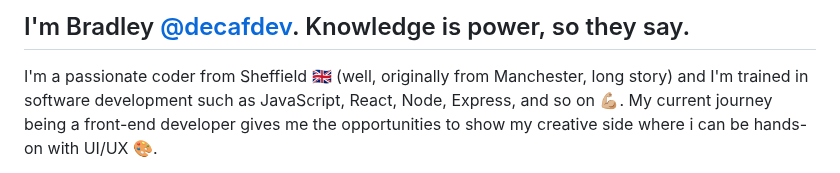
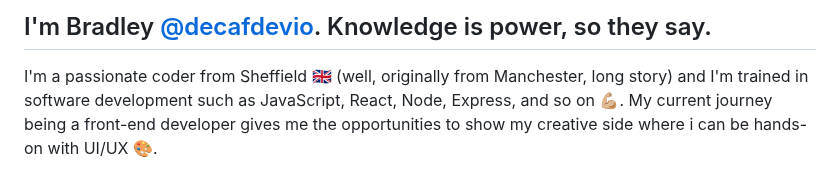
Before and after one commit to brrradley/brrradley, a Markdown page: README.md, the part around the change. GitHub-like rendering.

```diff
--- a/README.md
+++ b/README.md
@@ -1,4 +1,4 @@
-## I'm Bradley [@decafdev](https://github.com/decafdeveloper). Knowledge is power, so they say.
+## I'm Bradley [@decafdevio](https://github.com/decafdevio). Knowledge is power, so they say.
 
 I'm a passionate coder from Sheffield 🇬🇧 (well, originally from Manchester, long story) and I'm trained in software development such as JavaScript, React, Node, Express, and so on 💪🏼. My current journey being a front-end developer gives me the opportunities to show my creative side where i can be hands-on with UI/UX 🎨.
 
```
